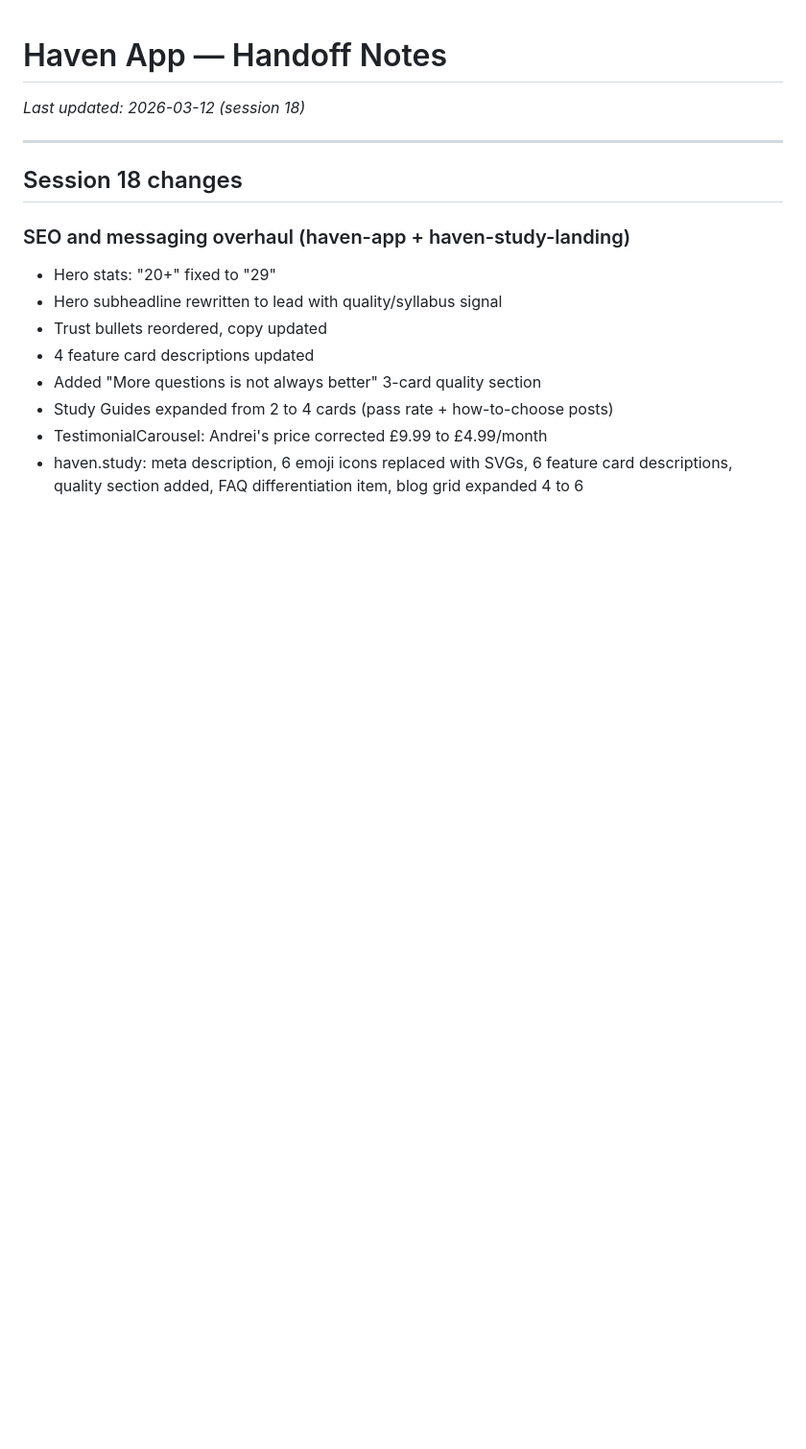
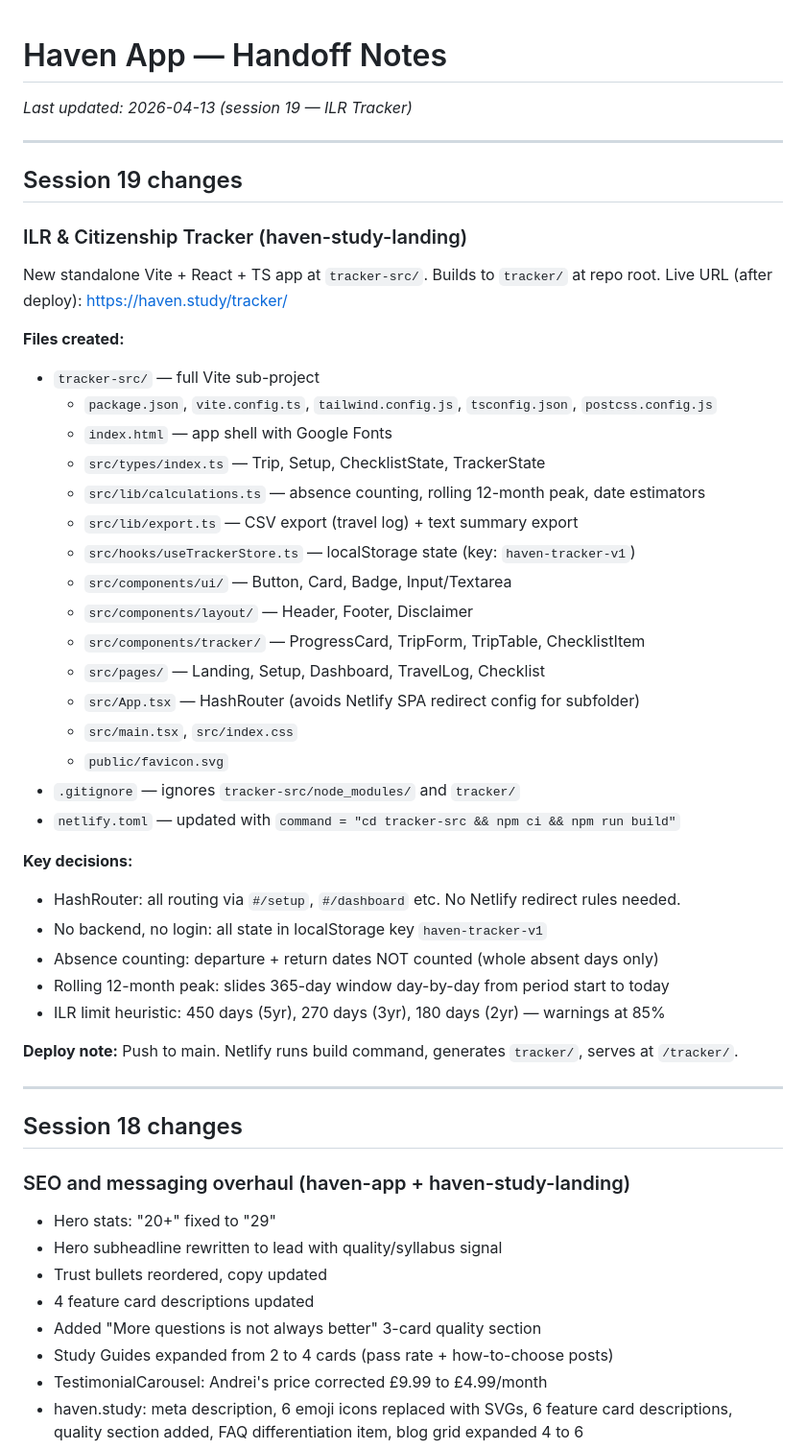
Before and after one commit to hellohavennz/haven-app, a Markdown page: HANDOFF.md, the part around the change. Shown at 96% size. Rendered like a GitHub page; blank space fills up the shorter version.

```diff
--- a/HANDOFF.md
+++ b/HANDOFF.md
@@ -1,5 +1,41 @@
 # Haven App — Handoff Notes
-_Last updated: 2026-03-12 (session 18)_
+_Last updated: 2026-04-13 (session 19 — ILR Tracker)_
+
+---
+
+## Session 19 changes
+
+### ILR & Citizenship Tracker (haven-study-landing)
+
+New standalone Vite + React + TS app at `tracker-src/`. Builds to `tracker/` at repo root.
+Live URL (after deploy): https://haven.study/tracker/
+
+**Files created:**
+- `tracker-src/` — full Vite sub-project
+  - `package.json`, `vite.config.ts`, `tailwind.config.js`, `tsconfig.json`, `postcss.config.js`
+  - `index.html` — app shell with Google Fonts
+  - `src/types/index.ts` — Trip, Setup, ChecklistState, TrackerState
+  - `src/lib/calculations.ts` — absence counting, rolling 12-month peak, date estimators
+  - `src/lib/export.ts` — CSV export (travel log) + text summary export
+  - `src/hooks/useTrackerStore.ts` — localStorage state (key: `haven-tracker-v1`)
+  - `src/components/ui/` — Button, Card, Badge, Input/Textarea
+  - `src/components/layout/` — Header, Footer, Disclaimer
+  - `src/components/tracker/` — ProgressCard, TripForm, TripTable, ChecklistItem
+  - `src/pages/` — Landing, Setup, Dashboard, TravelLog, Checklist
+  - `src/App.tsx` — HashRouter (avoids Netlify SPA redirect config for subfolder)
+  - `src/main.tsx`, `src/index.css`
+  - `public/favicon.svg`
+- `.gitignore` — ignores `tracker-src/node_modules/` and `tracker/`
+- `netlify.toml` — updated with `command = "cd tracker-src && npm ci && npm run build"`
+
+**Key decisions:**
+- HashRouter: all routing via `#/setup`, `#/dashboard` etc. No Netlify redirect rules needed.
+- No backend, no login: all state in localStorage key `haven-tracker-v1`
+- Absence counting: departure + return dates NOT counted (whole absent days only)
+- Rolling 12-month peak: slides 365-day window day-by-day from period start to today
+- ILR limit heuristic: 450 days (5yr), 270 days (3yr), 180 days (2yr) — warnings at 85%
+
+**Deploy note:** Push to main. Netlify runs build command, generates `tracker/`, serves at `/tracker/`.
 
 ---
 
```
Also changed, not shown: 1 other file.
